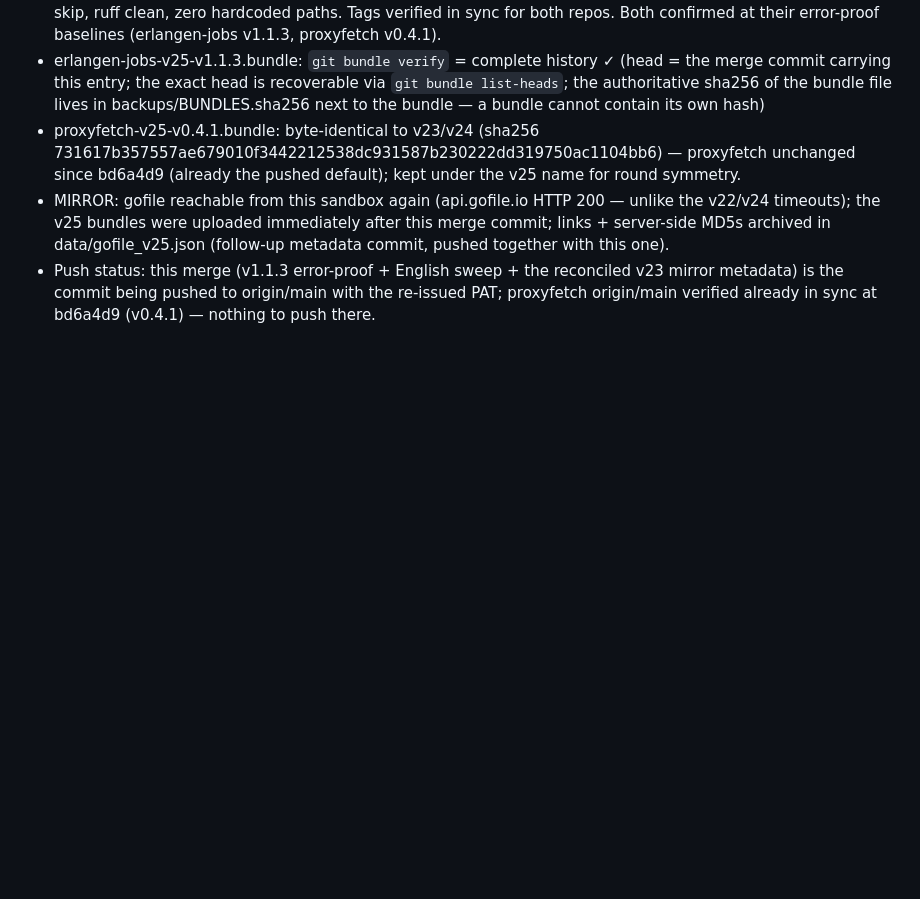
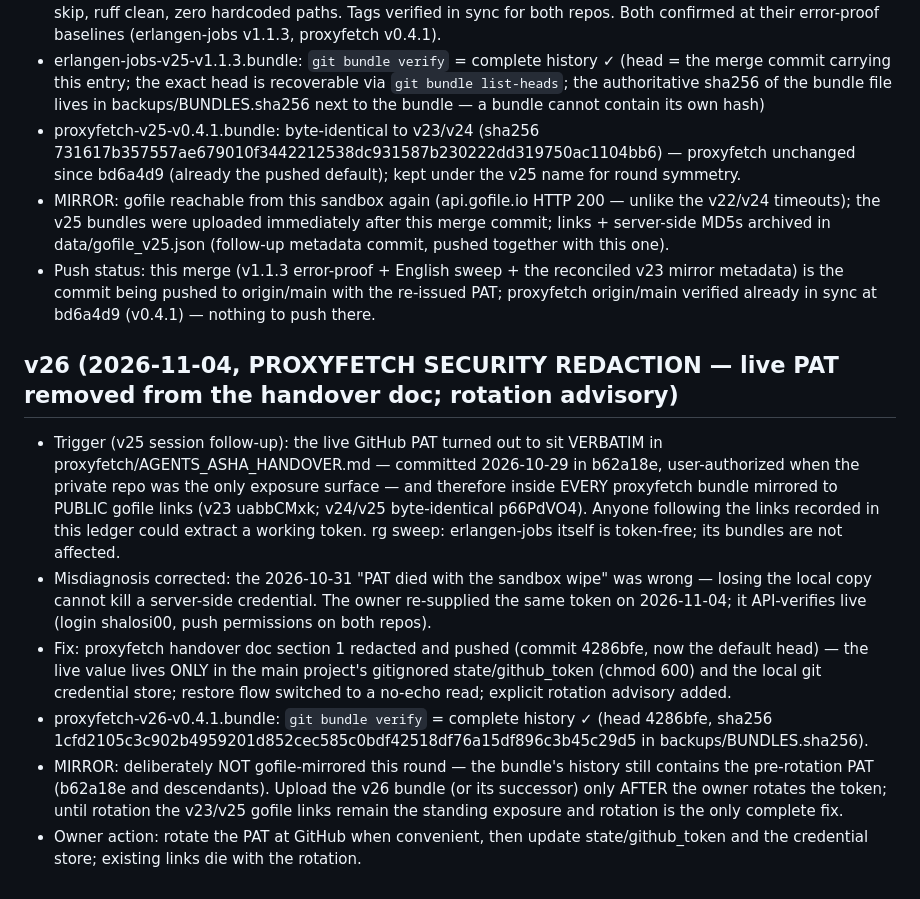
Before and after one commit to shalosi00/erlangen-jobs, a Markdown page: BACKUPS.md, the part around the change. Drawn GitHub-style; blank space fills up the shorter version.

Commit message:
docs(backups+worklog): v26 — proxyfetch PAT exposure found + redacted (4286bfe pushed); v26 bundle offline-only pending rotation; rotation advisory

```diff
--- a/BACKUPS.md
+++ b/BACKUPS.md
@@ -365,3 +365,28 @@ from anywhere and re-importable after any session loss.
   mirror metadata) is the commit being pushed to origin/main with the re-issued PAT;
   proxyfetch origin/main verified already in sync at bd6a4d9 (v0.4.1) — nothing
   to push there.
+
+## v26 (2026-11-04, PROXYFETCH SECURITY REDACTION — live PAT removed from the handover doc; rotation advisory)
+- Trigger (v25 session follow-up): the live GitHub PAT turned out to sit VERBATIM in
+  proxyfetch/AGENTS_ASHA_HANDOVER.md — committed 2026-10-29 in b62a18e, user-authorized
+  when the private repo was the only exposure surface — and therefore inside EVERY
+  proxyfetch bundle mirrored to PUBLIC gofile links (v23 uabbCMxk; v24/v25 byte-identical
+  p66PdVO4). Anyone following the links recorded in this ledger could extract a working
+  token. rg sweep: erlangen-jobs itself is token-free; its bundles are not affected.
+- Misdiagnosis corrected: the 2026-10-31 "PAT died with the sandbox wipe" was wrong —
+  losing the local copy cannot kill a server-side credential. The owner re-supplied the
+  same token on 2026-11-04; it API-verifies live (login shalosi00, push permissions on
+  both repos).
+- Fix: proxyfetch handover doc section 1 redacted and pushed (commit 4286bfe, now the
+  default head) — the live value lives ONLY in the main project's gitignored
+  state/github_token (chmod 600) and the local git credential store; restore flow
+  switched to a no-echo read; explicit rotation advisory added.
+- proxyfetch-v26-v0.4.1.bundle: `git bundle verify` = complete history ✓ (head 4286bfe,
+  sha256 1cfd2105c3c902b4959201d852cec585c0bdf42518df76a15df896c3b45c29d5 in
+  backups/BUNDLES.sha256).
+- MIRROR: deliberately NOT gofile-mirrored this round — the bundle's history still
+  contains the pre-rotation PAT (b62a18e and descendants). Upload the v26 bundle (or
+  its successor) only AFTER the owner rotates the token; until rotation the v23/v25
+  gofile links remain the standing exposure and rotation is the only complete fix.
+- Owner action: rotate the PAT at GitHub when convenient, then update state/github_token
+  and the credential store; existing links die with the rotation.
```
Also changed, not shown: worklog.md (+20 -0 lines).
